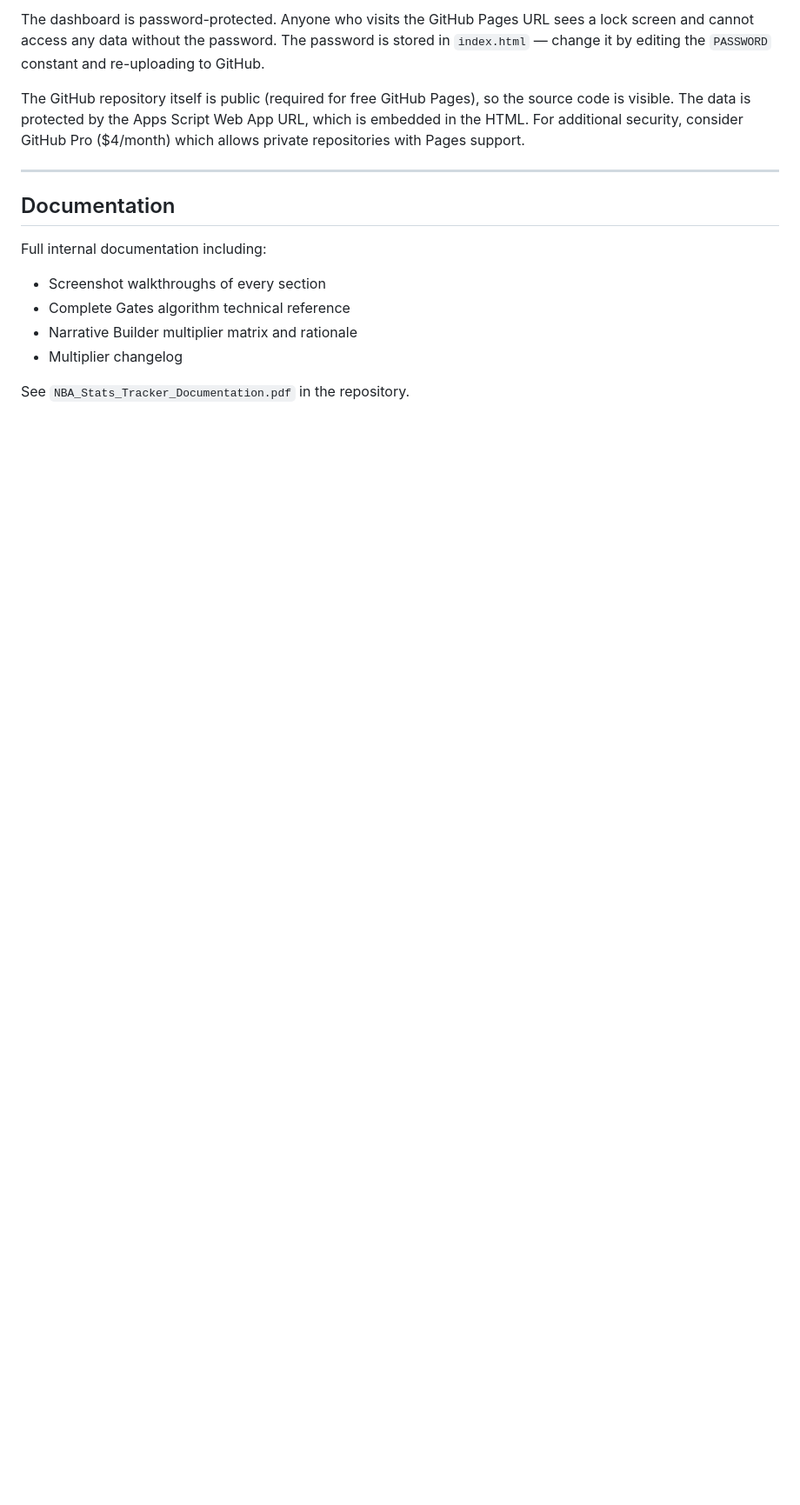
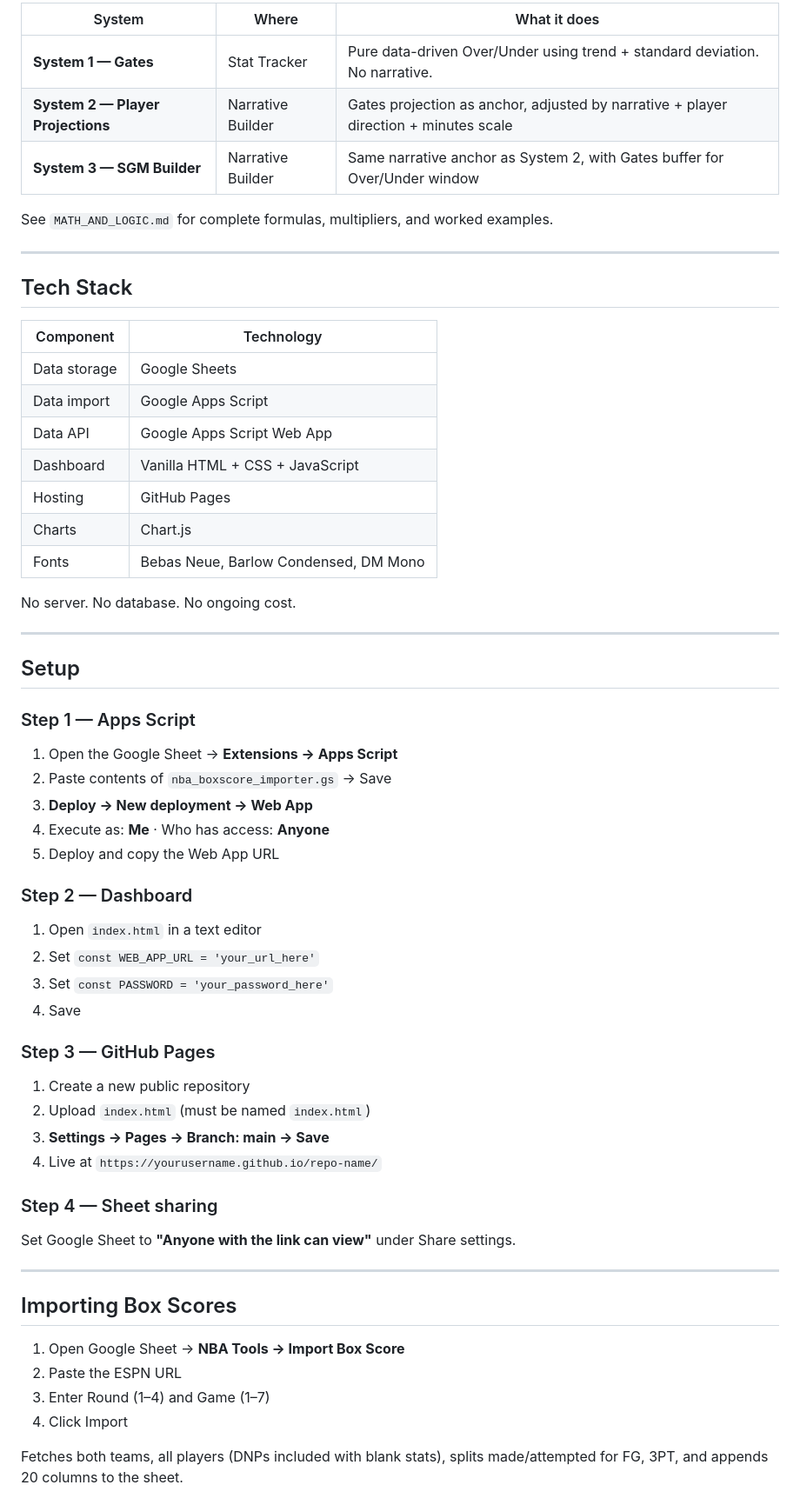
Before and after one commit to ranjitheiv/nba-dashboard, a Markdown page: README.md, the part around one of its changes. Shown at 87% size. Rendered like a GitHub page; blank space fills up the shorter version.

```diff
--- a/README.md
+++ b/README.md
@@ -55,16 +72,66 @@ A trend-adjusted projection model using:
 
-The dashboard is password-protected. Anyone who visits the GitHub Pages URL sees a lock screen and cannot access any data without the password. The password is stored in `index.html` — change it by editing the `PASSWORD` constant and re-uploading to GitHub.
+| System | Where | What it does |
+|---|---|---|
+| **System 1 — Gates** | Stat Tracker | Pure data-driven Over/Under using trend + standard deviation. No narrative. |
+| **System 2 — Player Projections** | Narrative Builder | Gates projection as anchor, adjusted by narrative + player direction + minutes scale |
+| **System 3 — SGM Builder** | Narrative Builder | Same narrative anchor as System 2, with Gates buffer for Over/Under window |
 
-The GitHub repository itself is public (required for free GitHub Pages), so the source code is visible. The data is protected by the Apps Script Web App URL, which is embedded in the HTML. For additional security, consider GitHub Pro ($4/month) which allows private repositories with Pages support.
+See `MATH_AND_LOGIC.md` for complete formulas, multipliers, and worked examples.
 
 ---
 
-## Documentation
+## Tech Stack
 
-Full internal documentation including:
-- Screenshot walkthroughs of every section
-- Complete Gates algorithm technical reference
-- Narrative Builder multiplier matrix and rationale
-- Multiplier changelog
+| Component | Technology |
+|---|---|
+| Data storage | Google Sheets |
+| Data import | Google Apps Script |
+| Data API | Google Apps Script Web App |
+| Dashboard | Vanilla HTML + CSS + JavaScript |
+| Hosting | GitHub Pages |
+| Charts | Chart.js |
+| Fonts | Bebas Neue, Barlow Condensed, DM Mono |
 
-See `NBA_Stats_Tracker_Documentation.pdf` in the repository.
+No server. No database. No ongoing cost.
+
+---
+
+## Setup
+
+### Step 1 — Apps Script
+
+1. Open the Google Sheet → **Extensions → Apps Script**
+2. Paste contents of `nba_boxscore_importer.gs` → Save
+3. **Deploy → New deployment → Web App**
+4. Execute as: **Me** · Who has access: **Anyone**
+5. Deploy and copy the Web App URL
+
+### Step 2 — Dashboard
+
+1. Open `index.html` in a text editor
+2. Set `const WEB_APP_URL = 'your_url_here'`
+3. Set `const PASSWORD = 'your_password_here'`
+4. Save
+
+### Step 3 — GitHub Pages
+
+1. Create a new public repository
+2. Upload `index.html` (must be named `index.html`)
+3. **Settings → Pages → Branch: main → Save**
+4. Live at `https://yourusername.github.io/repo-name/`
+
+### Step 4 — Sheet sharing
+
+Set Google Sheet to **"Anyone with the link can view"** under Share settings.
+
+---
+
+## Importing Box Scores
+
+1. Open Google Sheet → **NBA Tools → Import Box Score**
+2. Paste the ESPN URL
+3. Enter Round (1–4) and Game (1–7)
+4. Click Import
+
+Fetches both teams, all players (DNPs included with blank stats), splits made/attempted for FG, 3PT, and appends 20 columns to the sheet.
+
```
Also changed, not shown: other parts of README.md (+74 -23 lines).
